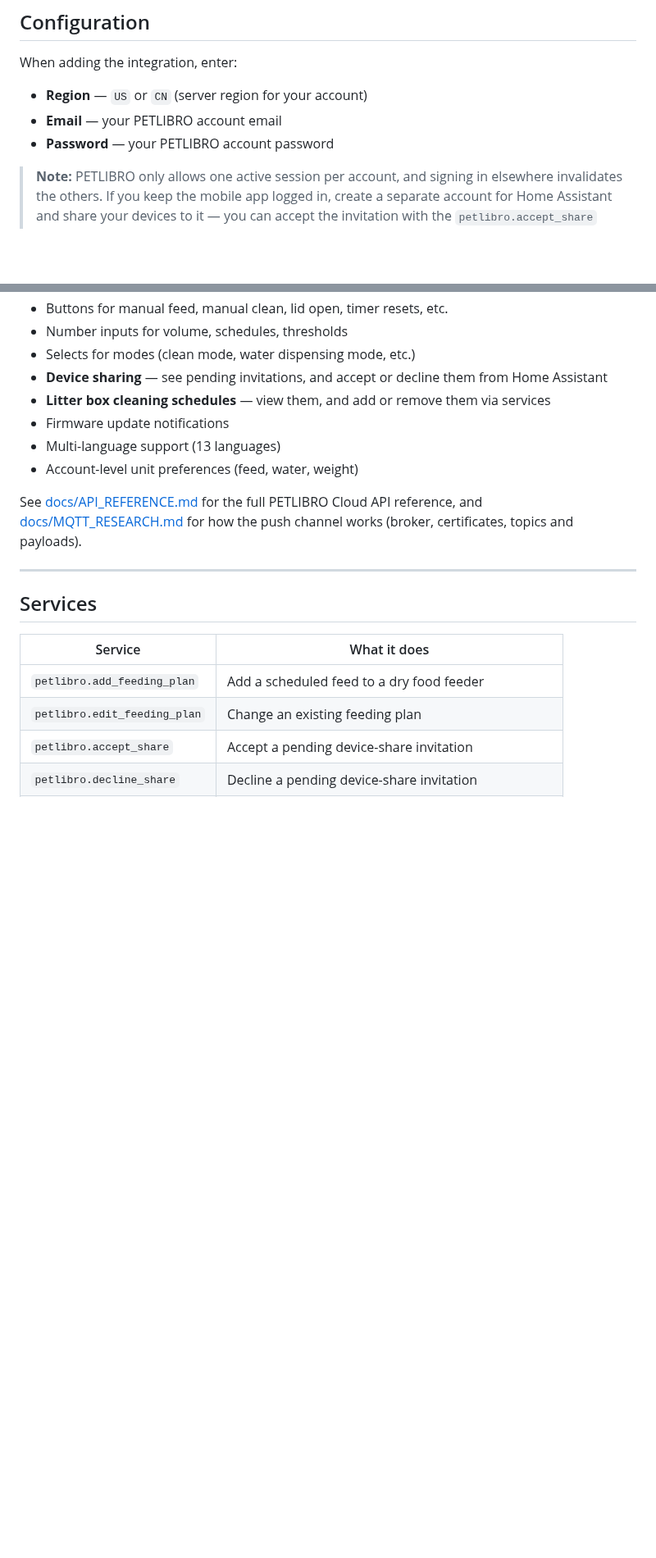
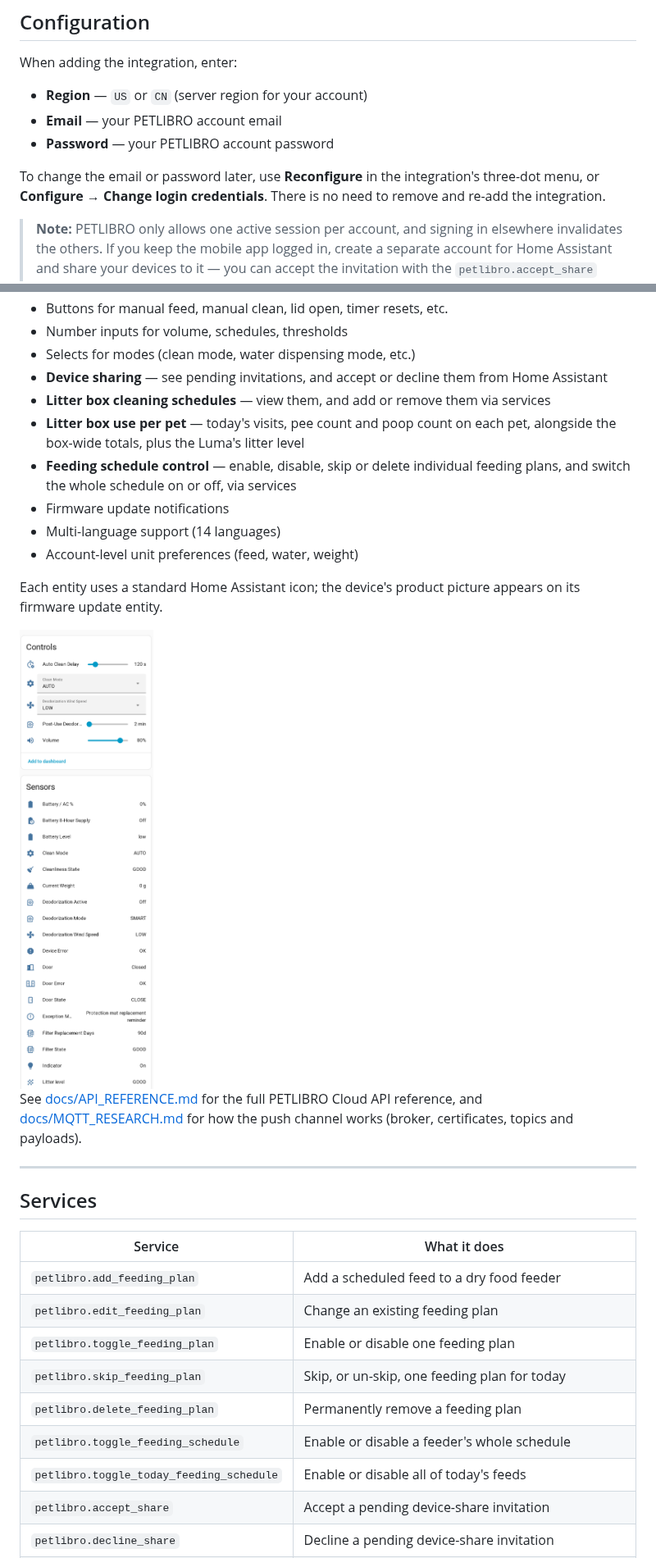
Before and after one commit to dn5qMDW3/petlibro, a Markdown page: README.md, 2 parts joined by grey strips. Shown at 82% size. Rendered like a GitHub page; pictures changed too: docs/media/entities-litter-box.png (added); blank space fills up the shorter version.

Commit message:
Update README for the upstream sync, new services and entities
Document the five feeding-plan services, credential changes, per-pet litter
box sensors, the litter level, and the redacted diagnostics download, and add
a screenshot of the Luma's entities.

```diff
--- a/README.md
+++ b/README.md
@@ -58,6 +58,8 @@ When adding the integration, enter:
 - **Email** — your PETLIBRO account email
 - **Password** — your PETLIBRO account password
 
+To change the email or password later, use **Reconfigure** in the integration's three-dot menu, or **Configure → Change login credentials**. There is no need to remove and re-add the integration.
+
 > **Note:** PETLIBRO only allows one active session per account, and signing in elsewhere invalidates the others. If you keep the mobile app logged in, create a separate account for Home Assistant and share your devices to it — you can accept the invitation with the `petlibro.accept_share` service.
 
 ---
@@ -73,9 +75,15 @@ When adding the integration, enter:
 - Selects for modes (clean mode, water dispensing mode, etc.)
 - **Device sharing** — see pending invitations, and accept or decline them from Home Assistant
 - **Litter box cleaning schedules** — view them, and add or remove them via services
+- **Litter box use per pet** — today's visits, pee count and poop count on each pet, alongside the box-wide totals, plus the Luma's litter level
+- **Feeding schedule control** — enable, disable, skip or delete individual feeding plans, and switch the whole schedule on or off, via services
 - Firmware update notifications
-- Multi-language support (13 languages)
+- Multi-language support (14 languages)
 - Account-level unit preferences (feed, water, weight)
+
+Each entity uses a standard Home Assistant icon; the device's product picture appears on its firmware update entity.
+
+<img src="docs/media/entities-litter-box.png" alt="Luma Smart Litter Box controls and sensors in Home Assistant" width="360">
 
 See [docs/API_REFERENCE.md](docs/API_REFERENCE.md) for the full PETLIBRO Cloud API reference, and [docs/MQTT_RESEARCH.md](docs/MQTT_RESEARCH.md) for how the push channel works (broker, certificates, topics and payloads).
 
@@ -87,6 +95,11 @@ See [docs/API_REFERENCE.md](docs/API_REFERENCE.md) for the full PETLIBRO Cloud A
 |---|---|
 | `petlibro.add_feeding_plan` | Add a scheduled feed to a dry food feeder |
 | `petlibro.edit_feeding_plan` | Change an existing feeding plan |
+| `petlibro.toggle_feeding_plan` | Enable or disable one feeding plan |
+| `petlibro.skip_feeding_plan` | Skip, or un-skip, one feeding plan for today |
+| `petlibro.delete_feeding_plan` | Permanently remove a feeding plan |
+| `petlibro.toggle_feeding_schedule` | Enable or disable a feeder's whole schedule |
+| `petlibro.toggle_today_feeding_schedule` | Enable or disable all of today's feeds |
 | `petlibro.accept_share` | Accept a pending device-share invitation |
 | `petlibro.decline_share` | Decline a pending device-share invitation |
 | `petlibro.share_device` | Invite another PETLIBRO account to a device you own |
```
Also changed, not shown: other parts of README.md (+6 -2 lines).
